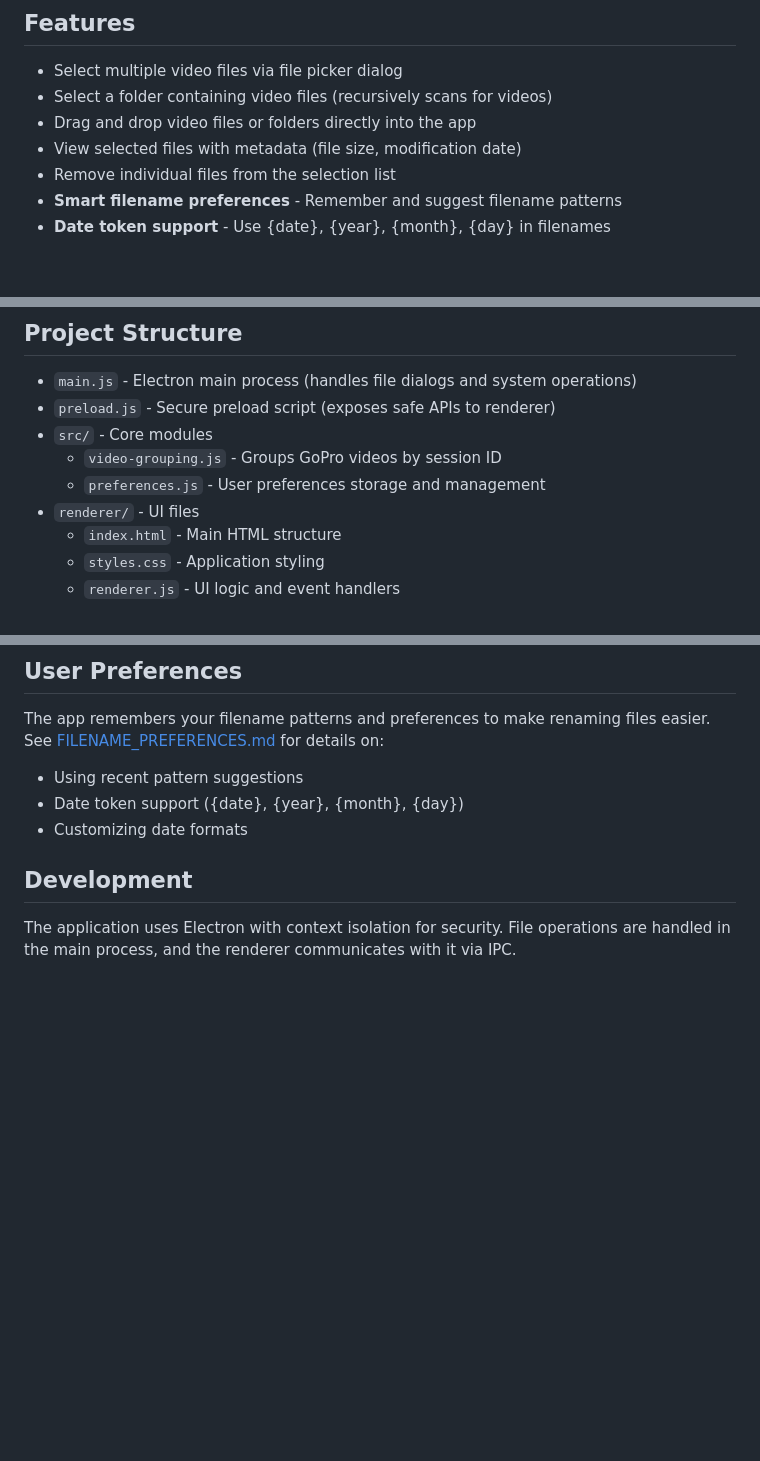
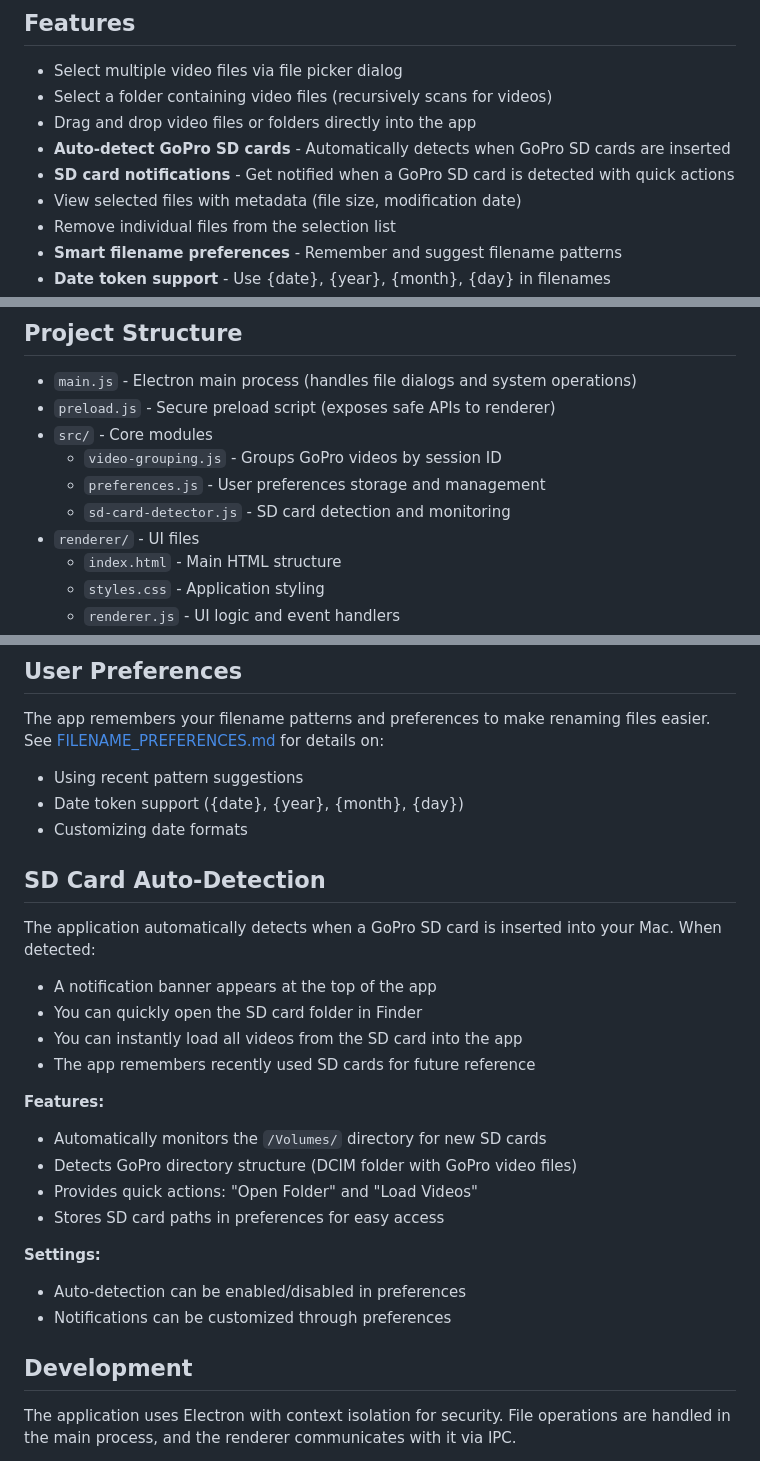
Before and after one commit to jsartin513/graphic_video_editor, a Markdown page: README.md, 3 parts joined by grey strips. Drawn GitHub-style; blank space fills up the shorter version.

Commit message:
Update documentation for SD card auto-detection feature
Co-authored-by: jsartin513 <3298303+jsartin513@users.noreply.github.com>

```diff
--- a/README.md
+++ b/README.md
@@ -7,6 +7,8 @@ A Mac desktop application for selecting and reviewing GoPro video files before m
 - Select multiple video files via file picker dialog
 - Select a folder containing video files (recursively scans for videos)
 - Drag and drop video files or folders directly into the app
+- **Auto-detect GoPro SD cards** - Automatically detects when GoPro SD cards are inserted
+- **SD card notifications** - Get notified when a GoPro SD card is detected with quick actions
 - View selected files with metadata (file size, modification date)
 - Remove individual files from the selection list
 - **Smart filename preferences** - Remember and suggest filename patterns
@@ -67,6 +69,7 @@ npm start
 - `src/` - Core modules
   - `video-grouping.js` - Groups GoPro videos by session ID
   - `preferences.js` - User preferences storage and management
+  - `sd-card-detector.js` - SD card detection and monitoring
 - `renderer/` - UI files
   - `index.html` - Main HTML structure
   - `styles.css` - Application styling
@@ -79,6 +82,24 @@ The app remembers your filename patterns and preferences to make renaming files
 - Using recent pattern suggestions
 - Date token support ({date}, {year}, {month}, {day})
 - Customizing date formats
+
+## SD Card Auto-Detection
+
+The application automatically detects when a GoPro SD card is inserted into your Mac. When detected:
+- A notification banner appears at the top of the app
+- You can quickly open the SD card folder in Finder
+- You can instantly load all videos from the SD card into the app
+- The app remembers recently used SD cards for future reference
+
+**Features:**
+- Automatically monitors the `/Volumes/` directory for new SD cards
+- Detects GoPro directory structure (DCIM folder with GoPro video files)
+- Provides quick actions: "Open Folder" and "Load Videos"
+- Stores SD card paths in preferences for easy access
+
+**Settings:**
+- Auto-detection can be enabled/disabled in preferences
+- Notifications can be customized through preferences
 
 ## Development
 
```
